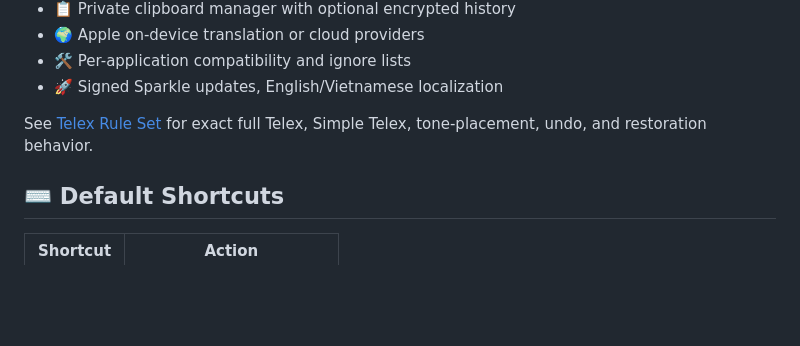
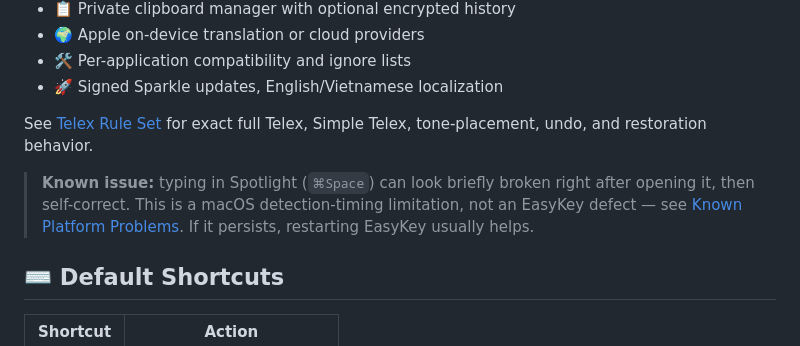
Before and after one commit to jonaskahn/EasyKey, a Markdown page: README.md, the part around the change. GitHub-like rendering; blank space fills up the shorter version.

```diff
--- a/README.md
+++ b/README.md
@@ -31,6 +31,8 @@ Typing is processed locally. EasyKey uses the macOS Accessibility API and a `CGE
 - 🚀 Signed Sparkle updates, English/Vietnamese localization
 
 See [Telex Rule Set](./docs/TELEX.md) for exact full Telex, Simple Telex, tone-placement, undo, and restoration behavior.
+
+> **Known issue:** typing in Spotlight (`⌘Space`) can look briefly broken right after opening it, then self-correct. This is a macOS detection-timing limitation, not an EasyKey defect — see [Known Platform Problems](./docs/PROBLEMS.md). If it persists, restarting EasyKey usually helps.
 
 ## ⌨️ Default Shortcuts
 
```
Also changed, not shown: docs/PROBLEMS.md (added, +17 -0 lines).
